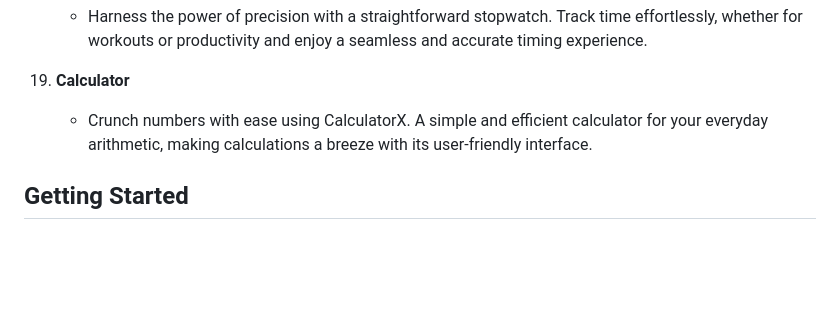
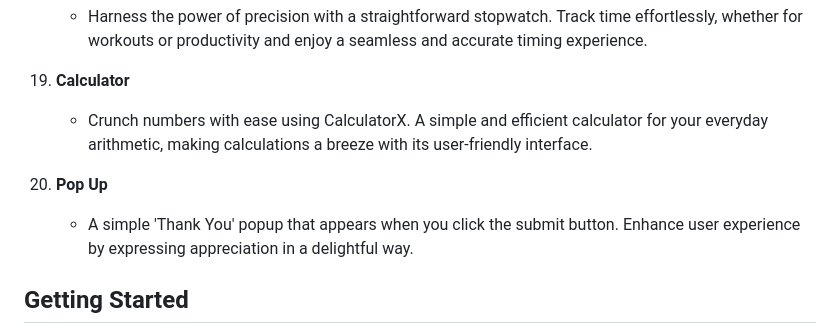
Before and after one commit to aarshitaacharya/littleLlamaLab, a Markdown page: README.md, the part around the change. GitHub-like rendering; blank space fills up the shorter version.

Commit message:
add 20th project

```diff
--- a/README.md
+++ b/README.md
@@ -64,6 +64,9 @@ This repository is a collection of small-scale projects designed for exploration
 19. **Calculator**
     - Crunch numbers with ease using CalculatorX. A simple and efficient calculator for your everyday arithmetic, making calculations a breeze with its user-friendly interface.
 
+20. **Pop Up**
+    - A simple 'Thank You' popup that appears when you click the submit button. Enhance user experience by expressing appreciation in a delightful way.
+
 ## Getting Started
 
 Clone the repository to your local machine and explore the projects individually. Each project is contained within its directory, with necessary instructions and resources.
```
